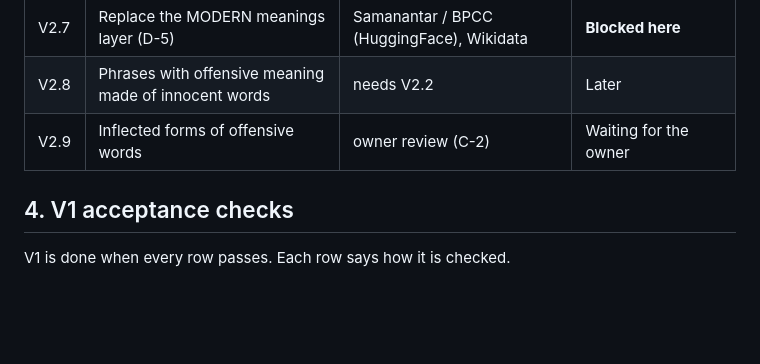
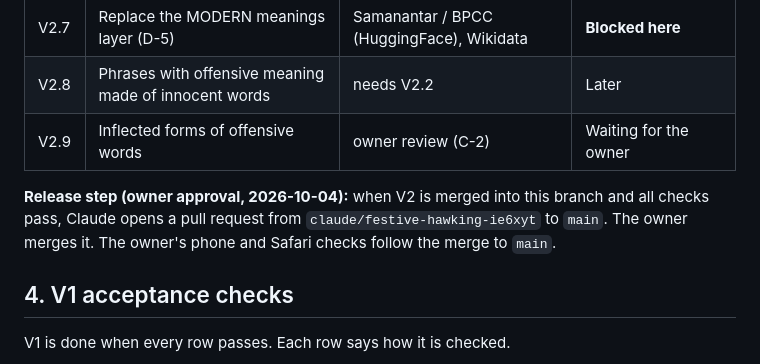
Before and after one commit to amriitmohapatra/odia-transliteration, a Markdown page: PLAN.md, the part around the change. Rendered like a GitHub page; blank space fills up the shorter version.

Commit message:
PLAN: owner approved a pull request to main after V2 is merged and checked
Co-Authored-By: Claude Opus 5.5 <noreply@anthropic.com>
Claude-Session: https://claude.ai/code/session_01VBH1DKyuXfXQjbzf729NWY

```diff
--- a/PLAN.md
+++ b/PLAN.md
@@ -107,6 +107,10 @@ need them wait for a run on the owner's Mac or a later environment.
 | V2.8 | Phrases with offensive meaning made of innocent words | needs V2.2 | Later |
 | V2.9 | Inflected forms of offensive words | owner review (C-2) | Waiting for the owner |
 
+**Release step (owner approval, 2026-10-04):** when V2 is merged into this branch and all
+checks pass, Claude opens a pull request from `claude/festive-hawking-ie6xyt` to `main`.
+The owner merges it. The owner's phone and Safari checks follow the merge to `main`.
+
 ## 4. V1 acceptance checks
 
 V1 is done when every row passes. Each row says how it is checked.
```
